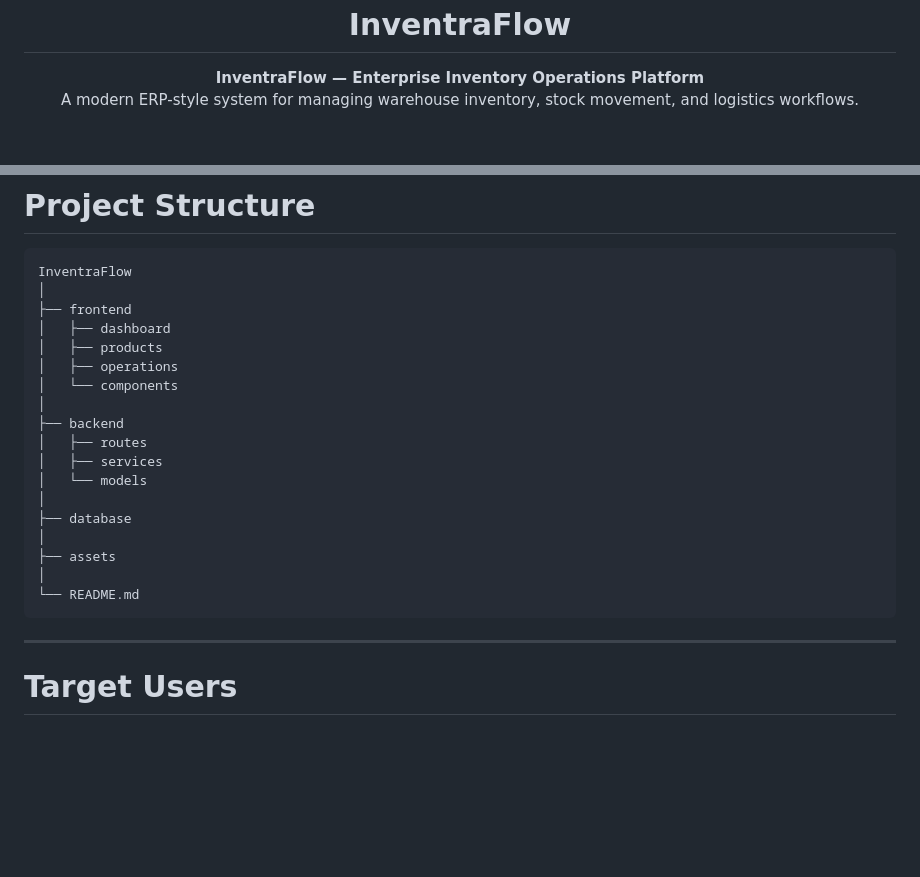
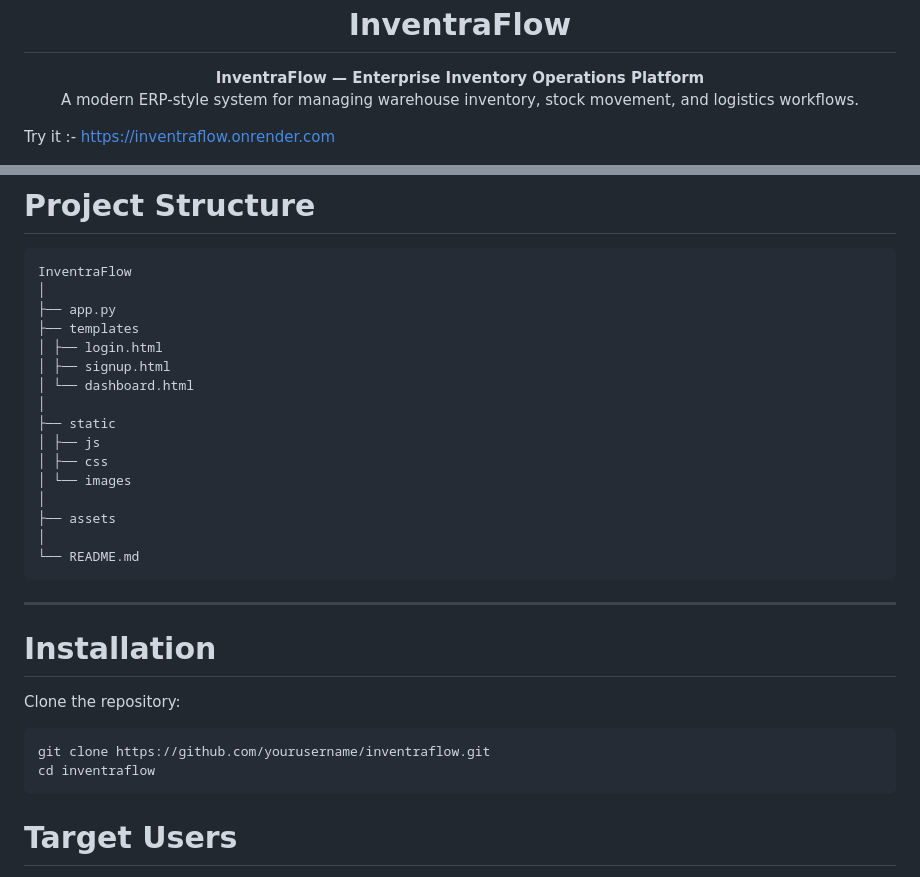
Before and after one commit to Sam-bot-dev/InventraFlow, a Markdown page: README.md, 2 parts joined by grey strips. Rendered like a GitHub page; blank space fills up the shorter version.

Commit message:
Refactor README.md for better structure and clarity
Reorganized README.md to improve layout and visibility of project details. Added installation instructions and updated badge formatting.

````diff
--- a/README.md
+++ b/README.md
@@ -8,4 +8,5 @@
   <b>InventraFlow — Enterprise Inventory Operations Platform</b><br>
   A modern ERP-style system for managing warehouse inventory, stock movement, and logistics workflows.
 
+  Try it :- https://inventraflow.onrender.com
 
@@ -267,18 +268,16 @@ InventraFlow uses a modular architecture designed for scalable inventory platfor
 ```
 InventraFlow
 │
-├── frontend
-│   ├── dashboard
-│   ├── products
-│   ├── operations
-│   └── components
+├── app.py
+├── templates
+│ ├── login.html
+│ ├── signup.html
+│ └── dashboard.html
 │
-├── backend
-│   ├── routes
-│   ├── services
-│   └── models
-│
-├── database
+├── static
+│ ├── js
+│ ├── css
+│ └── images
 │
 ├── assets
 │
@@ -286,6 +285,14 @@ InventraFlow
 ```
 
 ---
+# Installation
+
+Clone the repository:
+
+```bash
+git clone https://github.com/yourusername/inventraflow.git
+cd inventraflow
+```
 
 # Target Users
 
````
Also changed, not shown: other parts of README.md (+8 -8 lines).
